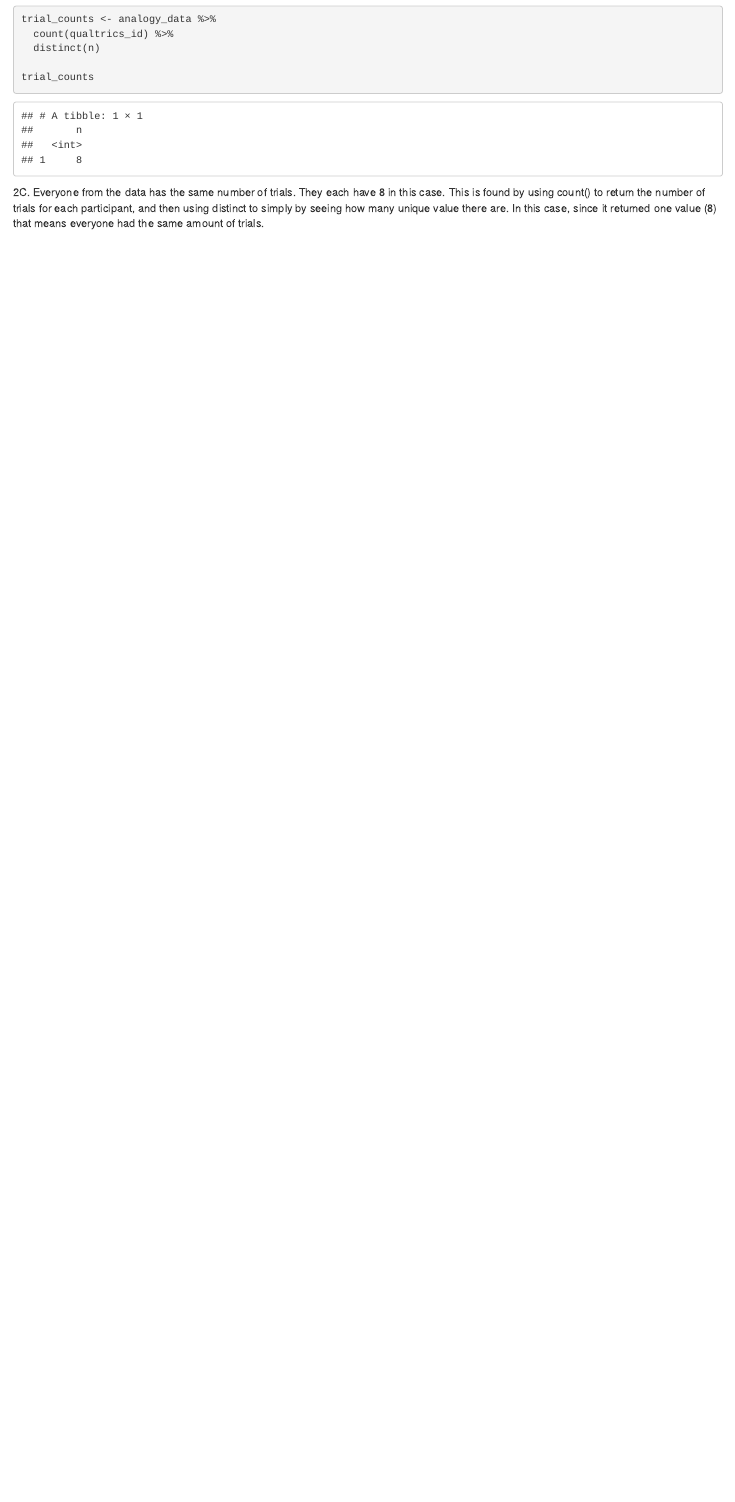
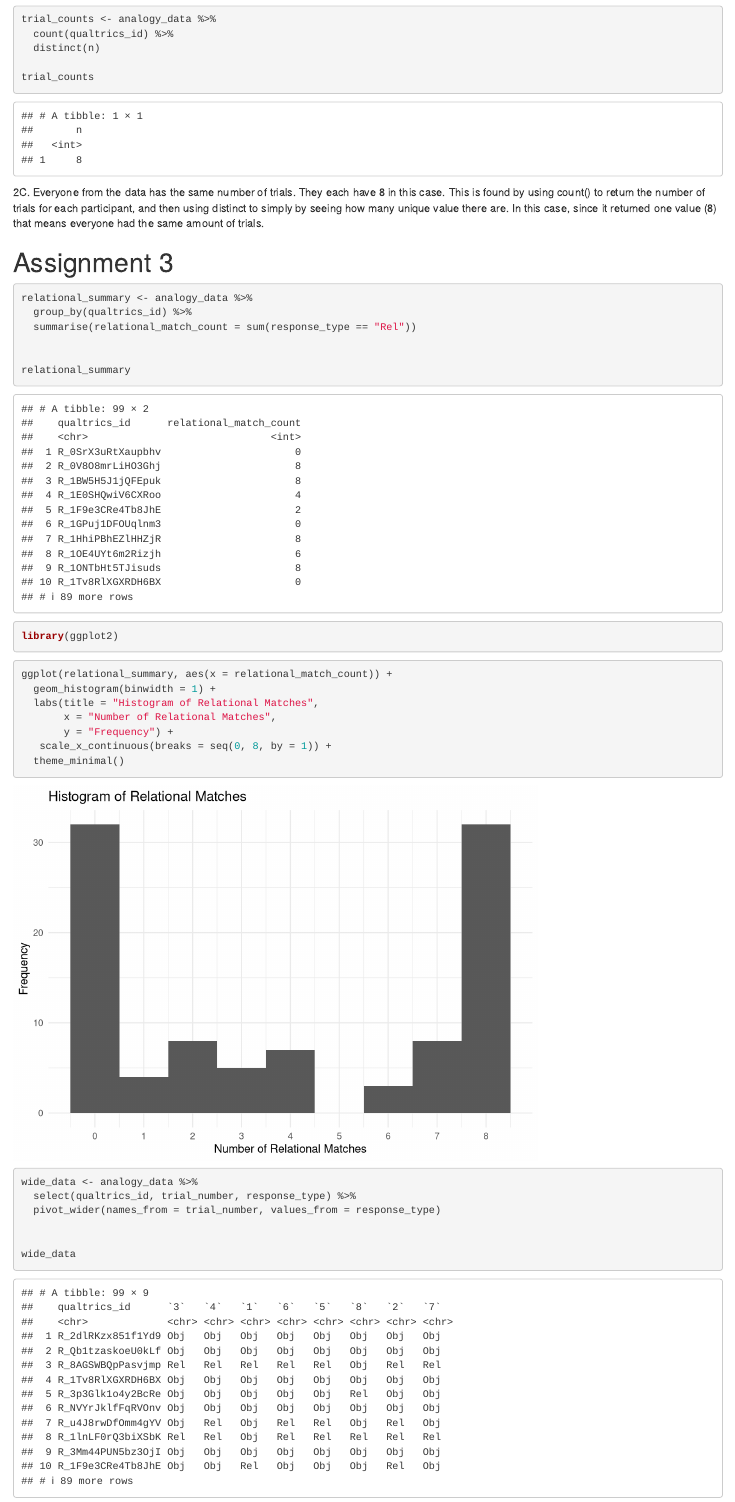
Before and after one commit to am3008/-CogSci412-Data2SciComm, an R Markdown document (WeeklyAssignments/WeeklyAssignments/Munta_Fa24_WA.Rmd): the page in a window 1100 px wide, from 1840 px down. Rendered offline with R 4.5, knitr and Pandoc, with nearby package versions.

Commit message:
WA-3 09-27-2024

````diff
--- a/WeeklyAssignments/WeeklyAssignments/Munta_Fa24_WA.Rmd
+++ b/WeeklyAssignments/WeeklyAssignments/Munta_Fa24_WA.Rmd
@@ -58,3 +58,38 @@ trial_counts <- analogy_data %>%
 trial_counts
 ```
 2C. Everyone from the data has the same number of trials. They each have 8 in this case. This is found by using count() to return the number of trials for each participant, and then using distinct to simply by seeing how many unique value there are. In this case, since it returned one value (8) that means everyone had the same amount of trials.
+
+# Assignment 3
+
+```{r}
+relational_summary <- analogy_data %>%
+  group_by(qualtrics_id) %>%
+  summarise(relational_match_count = sum(response_type == "Rel"))
+
+
+relational_summary
+```
+```{r}
+library(ggplot2)
+```
+
+```{r}
+
+ggplot(relational_summary, aes(x = relational_match_count)) +
+  geom_histogram(binwidth = 1) +
+  labs(title = "Histogram of Relational Matches",
+       x = "Number of Relational Matches",
+       y = "Frequency") +
+   scale_x_continuous(breaks = seq(0, 8, by = 1)) +
+  theme_minimal()
+```
+```{r}
+wide_data <- analogy_data %>%
+  select(qualtrics_id, trial_number, response_type) %>%
+  pivot_wider(names_from = trial_number, values_from = response_type)
+
+
+wide_data
+
+```
+```{r, eval=FALSE}
````
Also changed, not shown: WeeklyAssignments/WeeklyAssignments/Munta_Fa24_WA.nb.html, WeeklyAssignments/WeeklyAssignments/Munta_Fa24_WA.Rmd (16 more changed lines).
